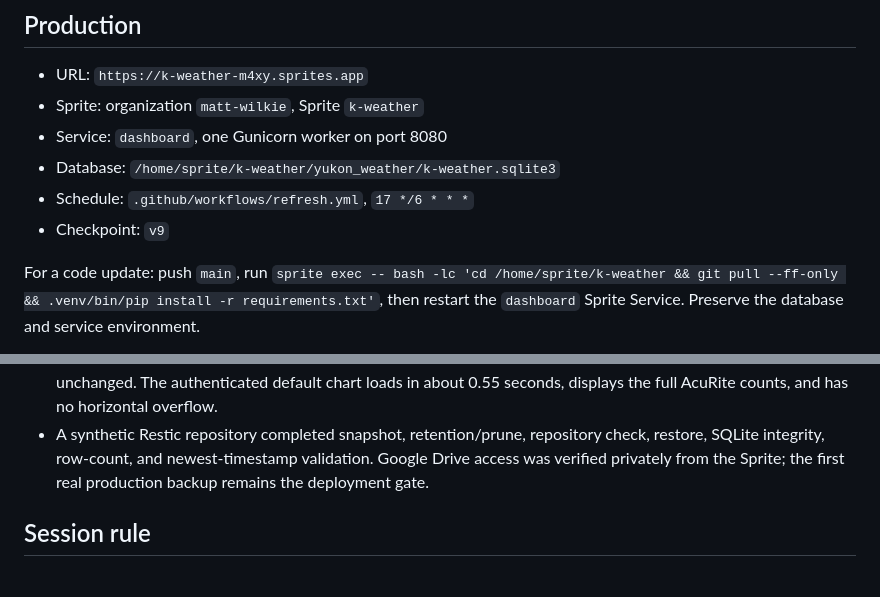
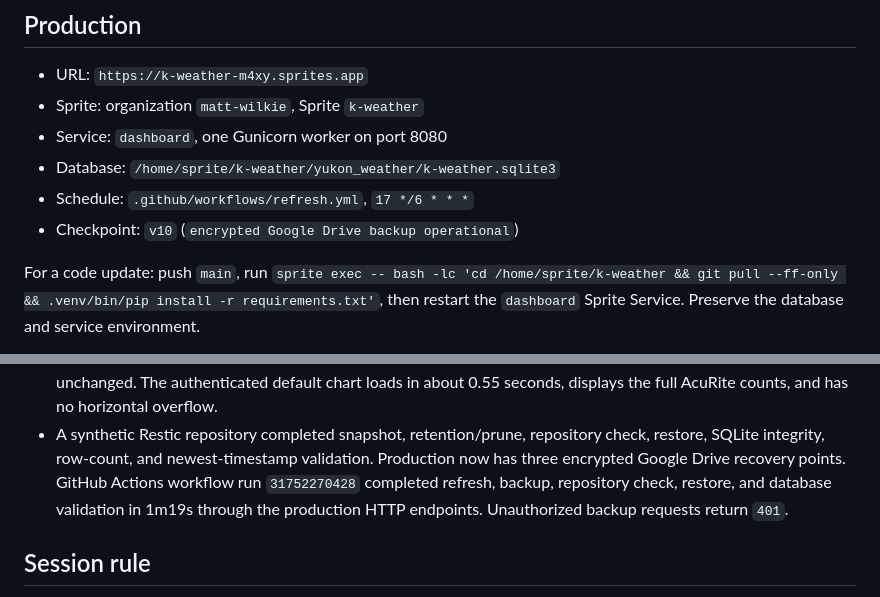
Before and after one commit to maphew/K-Weather, a Markdown page: current.md, 2 parts joined by grey strips. Rendered like a GitHub page.

Commit message:
Record operational Google Drive backup
Amp-Thread-ID: https://ampcode.com/threads/T-019ff892-1b53-72fb-8576-5c6e266c1fae
Co-authored-by: Matt Wilkie <maphew@gmail.com>

```diff
--- a/current.md
+++ b/current.md
@@ -134,7 +134,7 @@ announced 2026 retirement; current authorization works but is not durable.
 - Service: `dashboard`, one Gunicorn worker on port 8080
 - Database: `/home/sprite/k-weather/yukon_weather/k-weather.sqlite3`
 - Schedule: `.github/workflows/refresh.yml`, `17 */6 * * *`
-- Checkpoint: `v9`
+- Checkpoint: `v10` (`encrypted Google Drive backup operational`)
 
 For a code update: push `main`, run `sprite exec -- bash -lc 'cd
 /home/sprite/k-weather && git pull --ff-only && .venv/bin/pip install -r
@@ -190,8 +190,10 @@ database and service environment.
   displays the full AcuRite counts, and has no horizontal overflow.
 - A synthetic Restic repository completed snapshot, retention/prune, repository
   check, restore, SQLite integrity, row-count, and newest-timestamp validation.
-  Google Drive access was verified privately from the Sprite; the first real
-  production backup remains the deployment gate.
+  Production now has three encrypted Google Drive recovery points. GitHub
+  Actions workflow run `31752270428` completed refresh, backup, repository
+  check, restore, and database validation in 1m19s through the production HTTP
+  endpoints. Unauthorized backup requests return `401`.
 
 ## Session rule
 
```
